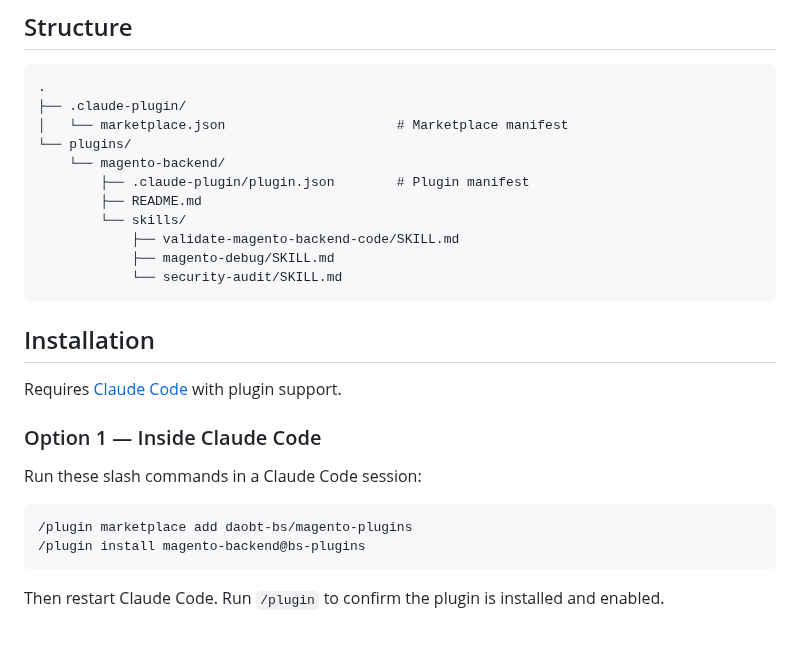
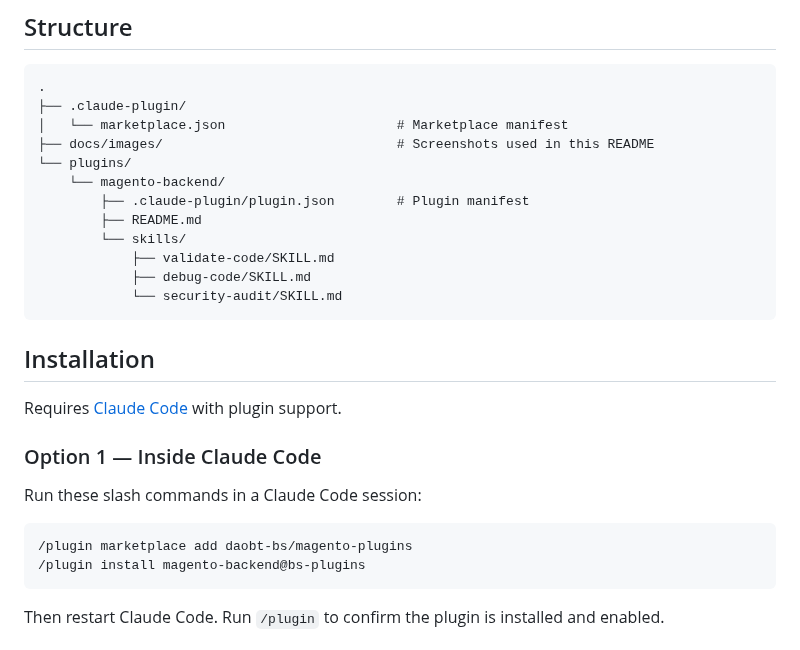
Before and after one commit to daobt-bs/magento-plugins, a Markdown page: README.md, the part around one of its changes. GitHub-like rendering.

````diff
--- a/README.md
+++ b/README.md
@@ -14,13 +14,14 @@ Claude Code plugin marketplace for the Magento 2 Dev team.
 .
 ├── .claude-plugin/
 │   └── marketplace.json                      # Marketplace manifest
+├── docs/images/                              # Screenshots used in this README
 └── plugins/
     └── magento-backend/
         ├── .claude-plugin/plugin.json        # Plugin manifest
         ├── README.md
         └── skills/
-            ├── validate-magento-backend-code/SKILL.md
-            ├── magento-debug/SKILL.md
+            ├── validate-code/SKILL.md
+            ├── debug-code/SKILL.md
             └── security-audit/SKILL.md
 ```
 
@@ -36,6 +37,7 @@ Run these slash commands in a Claude Code session:
 /plugin marketplace add daobt-bs/magento-plugins
 /plugin install magento-backend@bs-plugins
 ```
+
 
 Then restart Claude Code. Run `/plugin` to confirm the plugin is installed and enabled.
 
````
Also changed, not shown: other parts of README.md (+61 -0 lines), plugins/magento-backend/README.md (+6 -6 lines), docs/images/add-marketplace-1.png (added), docs/images/add-marketplace-2.png (added), docs/images/add-marketplace-3.png (added), 2 other files.
